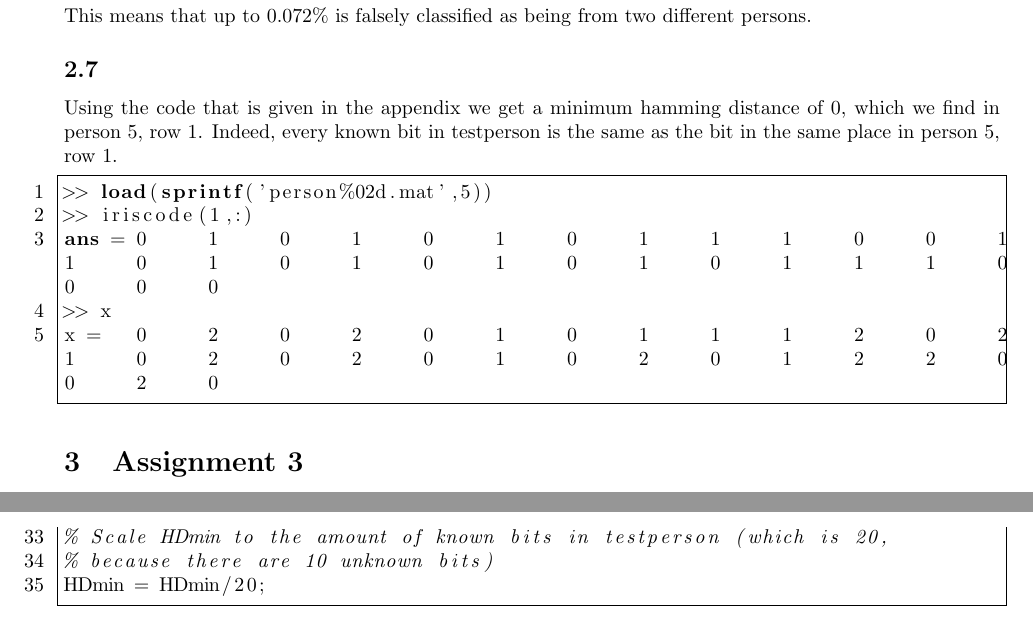
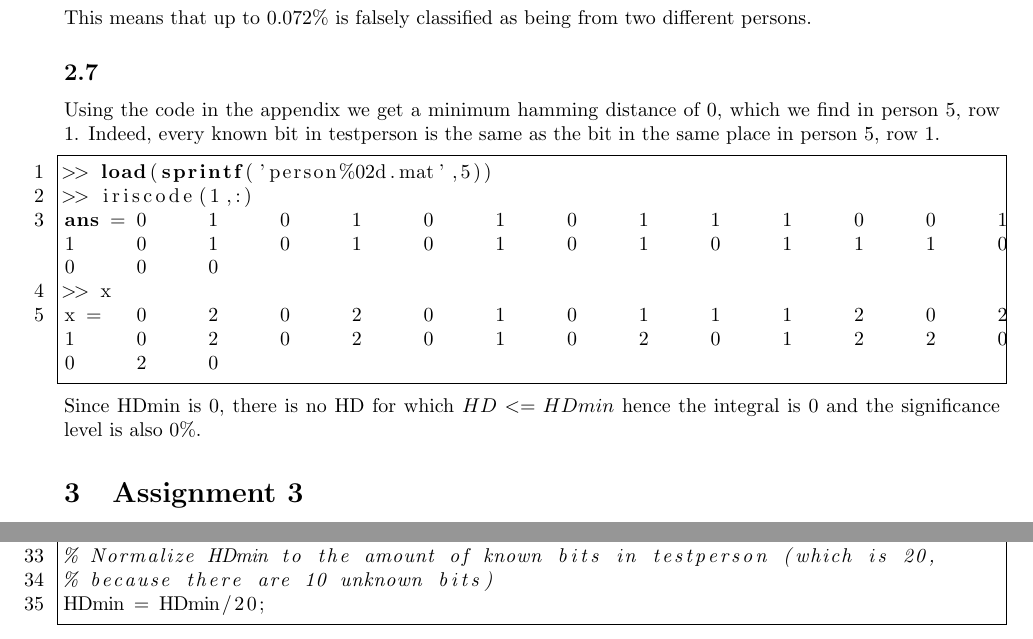
Before and after one commit to Maleco/PatternRecognition, a LaTeX document (Lab1/report/report.tex): two parts of pages 5 and 7 of 7, joined at a grey line, cut so that both start at the same text. Compiled offline with pdfLaTeX.

Commit message:
opdract 6 klaar

```diff
--- a/Lab1/report/report.tex
+++ b/Lab1/report/report.tex
@@ -180,7 +180,7 @@ normc = normcdf([0:0.001:1],mean(hd_s),std(hd_s));
 This means that up to 0.072\% is falsely classified as being from two different persons.
 
 \subsection{}
-Using the code that is given in the appendix we get a minimum hamming distance of $0$, which we find in person 5, row 1. Indeed, every known bit in testperson is the same as the bit in the same place in person 5, row 1.
+Using the code in the appendix we get a minimum hamming distance of $0$, which we find in person 5, row 1. Indeed, every known bit in testperson is the same as the bit in the same place in person 5, row 1.
 \begin{lstlisting}
 >> load(sprintf('person%02d.mat',5))
 >> iriscode(1,:)
@@ -188,7 +188,7 @@ ans = 0     1     0     1     0     1     0     1     1     1     0     0     1
 >> x
 x =   0     2     0     2     0     1     0     1     1     1     2     0     2     1     0     2     0     2     0     1     0     2     0     1     2     2     0     0     2     0
 \end{lstlisting}
-
+Since HDmin is $0$, there is no HD for which $HD <= HDmin$ hence the integral is $0$ and  the significance level is also 0\%.
 
 \section{Assignment 3}
 \subsection{Background}
```
Also changed, not shown: Lab1/report/report.pdf, Lab1/report/report.tex (2 more changed lines), 2 other files.
